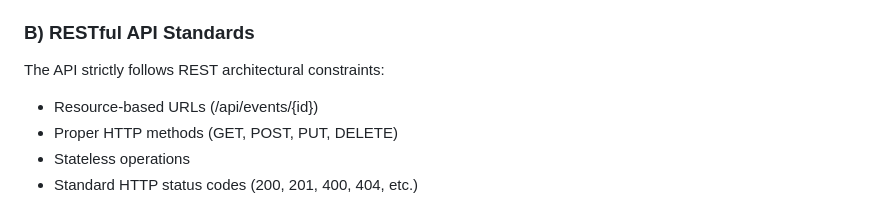
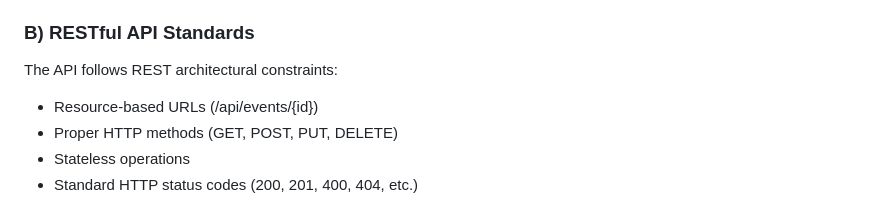
Before and after one commit to sjomik2000/Calendara, a Markdown page: README.md, the part around the change. GitHub-like rendering.

```diff
--- a/README.md
+++ b/README.md
@@ -13,7 +13,7 @@ Calendara is a robust calendar application built on modern .NET technologies tha
 4) Delete: Events can be permanently removed from the system with appropriate confirmation mechanisms.
 
 ### B) RESTful API Standards
-The API strictly follows REST architectural constraints:
+The API follows REST architectural constraints:
 
 * Resource-based URLs (/api/events/{id})
 * Proper HTTP methods (GET, POST, PUT, DELETE)
```
